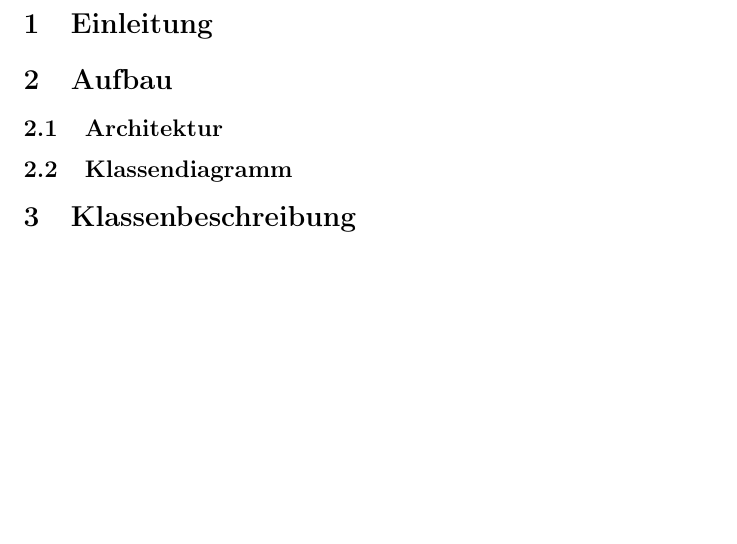
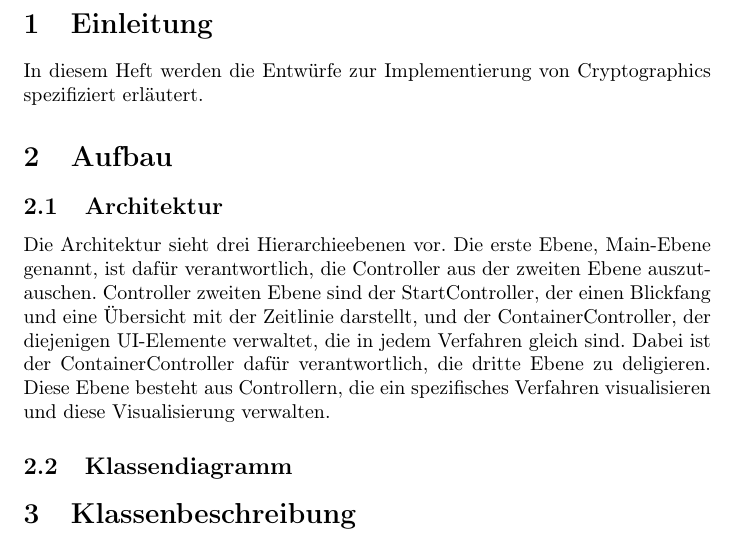
Before and after one commit to matthiasplappert/Cryptographics, a LaTeX document (cg_entwurf/cg_entwurf.tex): part of page 3 of 3, cut so that both start at the same text, the shorter picture padded with empty space. Compiled offline with pdfLaTeX.

Commit message:
+ Added some introductions to the Entwurfsheft. Will be overhauled

```diff
--- a/cg_entwurf/cg_entwurf.tex
+++ b/cg_entwurf/cg_entwurf.tex
@@ -45,9 +45,19 @@
 
 % Start of the actual document.
 \section{Einleitung}
+In diesem Heft werden die Entwürfe zur Implementierung von Cryptographics spezifiziert erläutert.
 
 \section{Aufbau}
+
 \subsection{Architektur}
+Die Architektur sieht drei Hierarchieebenen vor. Die erste Ebene, Main-Ebene genannt,
+ist dafür verantwortlich, die Controller aus der zweiten Ebene auszutauschen. Controller
+zweiten Ebene sind der StartController, der einen Blickfang und eine Übersicht mit der
+Zeitlinie darstellt, und der ContainerController, der diejenigen UI-Elemente verwaltet,
+die in jedem Verfahren gleich sind. Dabei ist der ContainerController dafür verantwortlich,
+die dritte Ebene zu deligieren. Diese Ebene besteht aus Controllern, die ein spezifisches
+Verfahren visualisieren und diese Visualisierung verwalten.
+
 \subsection{Klassendiagramm}
 
 \section{Klassenbeschreibung}
```
